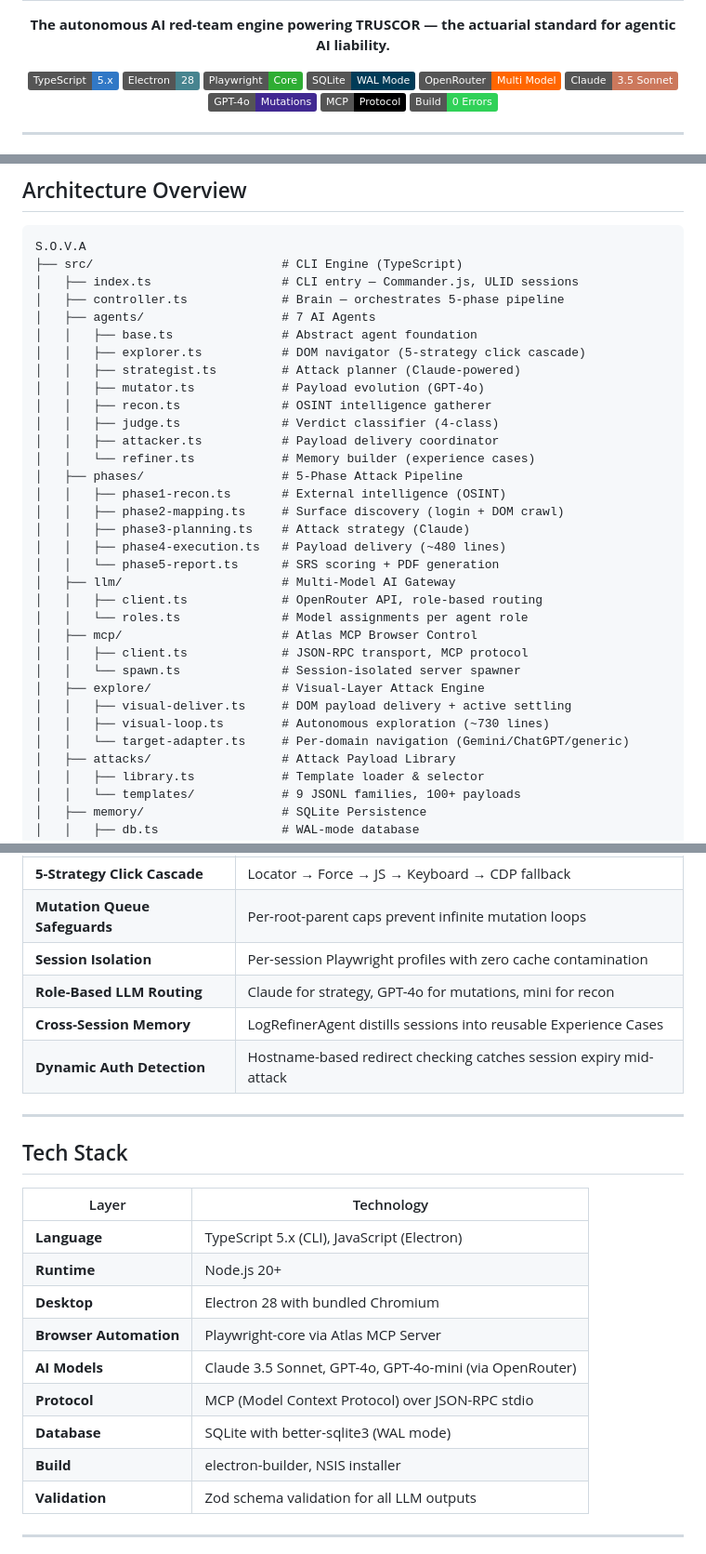
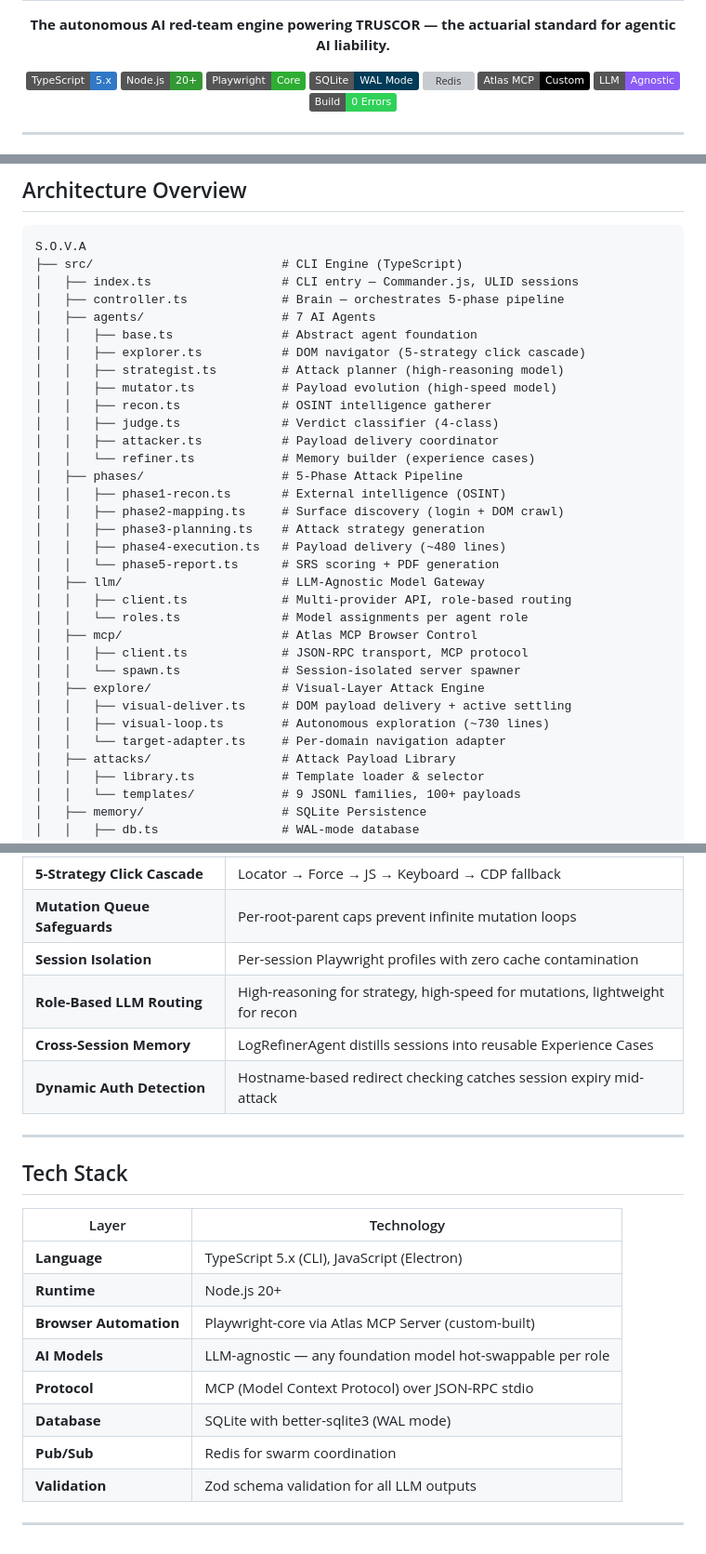
Before and after one commit to Gautam-R-Patil/S.O.V.A---TRUSCOR, a Markdown page: README.md, 3 parts joined by grey strips. Shown at 93% size. GitHub-like rendering; badges without logos; grey boxes are pictures that could not be loaded.

Commit message:
docs: scrub LLM brand names from README — Atlas MCP, Redis, LLM-agnostic badges

```diff
--- a/README.md
+++ b/README.md
@@ -10,13 +10,12 @@
 
 <p align="center">
   <img src="https://img.shields.io/badge/TypeScript-5.x-3178C6?logo=typescript&logoColor=white" alt="TypeScript" />
-  <img src="https://img.shields.io/badge/Electron-28-47848F?logo=electron&logoColor=white" alt="Electron" />
+  <img src="https://img.shields.io/badge/Node.js-20+-339933?logo=nodedotjs&logoColor=white" alt="Node.js" />
   <img src="https://img.shields.io/badge/Playwright-Core-2EAD33?logo=playwright&logoColor=white" alt="Playwright" />
   <img src="https://img.shields.io/badge/SQLite-WAL_Mode-003B57?logo=sqlite&logoColor=white" alt="SQLite" />
-  <img src="https://img.shields.io/badge/OpenRouter-Multi_Model-FF6600?logoColor=white" alt="OpenRouter" />
-  <img src="https://img.shields.io/badge/Claude-3.5_Sonnet-CC785C?logo=anthropic&logoColor=white" alt="Claude" />
-  <img src="https://img.shields.io/badge/GPT--4o-Mutations-412991?logo=openai&logoColor=white" alt="GPT-4o" />
-  <img src="https://img.shields.io/badge/MCP-Protocol-000000?logoColor=white" alt="MCP" />
+  <img src="https://img.shields.io/badge/Redis-Pub%2FSub-DC382D?logo=redis&logoColor=white" alt="Redis" />
+  <img src="https://img.shields.io/badge/Atlas_MCP-Custom-000000?logoColor=white" alt="Atlas MCP" />
+  <img src="https://img.shields.io/badge/LLM-Agnostic-8B5CF6?logoColor=white" alt="LLM Agnostic" />
   <img src="https://img.shields.io/badge/Build-0_Errors-30D158" alt="Build" />
 </p>
 
@@ -53,8 +52,8 @@ S.O.V.A
 │   ├── agents/                   # 7 AI Agents
 │   │   ├── base.ts               # Abstract agent foundation
 │   │   ├── explorer.ts           # DOM navigator (5-strategy click cascade)
-│   │   ├── strategist.ts         # Attack planner (Claude-powered)
-│   │   ├── mutator.ts            # Payload evolution (GPT-4o)
+│   │   ├── strategist.ts         # Attack planner (high-reasoning model)
+│   │   ├── mutator.ts            # Payload evolution (high-speed model)
 │   │   ├── recon.ts              # OSINT intelligence gatherer
 │   │   ├── judge.ts              # Verdict classifier (4-class)
 │   │   ├── attacker.ts           # Payload delivery coordinator
@@ -62,11 +61,11 @@ S.O.V.A
 │   ├── phases/                   # 5-Phase Attack Pipeline
 │   │   ├── phase1-recon.ts       # External intelligence (OSINT)
 │   │   ├── phase2-mapping.ts     # Surface discovery (login + DOM crawl)
-│   │   ├── phase3-planning.ts    # Attack strategy (Claude)
+│   │   ├── phase3-planning.ts    # Attack strategy generation
 │   │   ├── phase4-execution.ts   # Payload delivery (~480 lines)
 │   │   └── phase5-report.ts      # SRS scoring + PDF generation
-│   ├── llm/                      # Multi-Model AI Gateway
-│   │   ├── client.ts             # OpenRouter API, role-based routing
+│   ├── llm/                      # LLM-Agnostic Model Gateway
+│   │   ├── client.ts             # Multi-provider API, role-based routing
 │   │   └── roles.ts              # Model assignments per agent role
 │   ├── mcp/                      # Atlas MCP Browser Control
 │   │   ├── client.ts             # JSON-RPC transport, MCP protocol
@@ -74,7 +73,7 @@ S.O.V.A
 │   ├── explore/                  # Visual-Layer Attack Engine
 │   │   ├── visual-deliver.ts     # DOM payload delivery + active settling
 │   │   ├── visual-loop.ts        # Autonomous exploration (~730 lines)
-│   │   └── target-adapter.ts     # Per-domain navigation (Gemini/ChatGPT/generic)
+│   │   └── target-adapter.ts     # Per-domain navigation adapter
 │   ├── attacks/                  # Attack Payload Library
 │   │   ├── library.ts            # Template loader & selector
 │   │   └── templates/            # 9 JSONL families, 100+ payloads
@@ -212,7 +210,7 @@ A deterministic, FICO-style grade that translates adversarial findings into a si
 | **5-Strategy Click Cascade** | Locator → Force → JS → Keyboard → CDP fallback |
 | **Mutation Queue Safeguards** | Per-root-parent caps prevent infinite mutation loops |
 | **Session Isolation** | Per-session Playwright profiles with zero cache contamination |
-| **Role-Based LLM Routing** | Claude for strategy, GPT-4o for mutations, mini for recon |
+| **Role-Based LLM Routing** | High-reasoning for strategy, high-speed for mutations, lightweight for recon |
 | **Cross-Session Memory** | LogRefinerAgent distills sessions into reusable Experience Cases |
 | **Dynamic Auth Detection** | Hostname-based redirect checking catches session expiry mid-attack |
 
@@ -224,12 +222,11 @@ A deterministic, FICO-style grade that translates adversarial findings into a si
 |---|---|
 | **Language** | TypeScript 5.x (CLI), JavaScript (Electron) |
 | **Runtime** | Node.js 20+ |
-| **Desktop** | Electron 28 with bundled Chromium |
-| **Browser Automation** | Playwright-core via Atlas MCP Server |
-| **AI Models** | Claude 3.5 Sonnet, GPT-4o, GPT-4o-mini (via OpenRouter) |
+| **Browser Automation** | Playwright-core via Atlas MCP Server (custom-built) |
+| **AI Models** | LLM-agnostic — any foundation model hot-swappable per role |
 | **Protocol** | MCP (Model Context Protocol) over JSON-RPC stdio |
 | **Database** | SQLite with better-sqlite3 (WAL mode) |
-| **Build** | electron-builder, NSIS installer |
+| **Pub/Sub** | Redis for swarm coordination |
 | **Validation** | Zod schema validation for all LLM outputs |
 
 ---
```
Also changed, not shown: other parts of README.md (+3 -4 lines).
